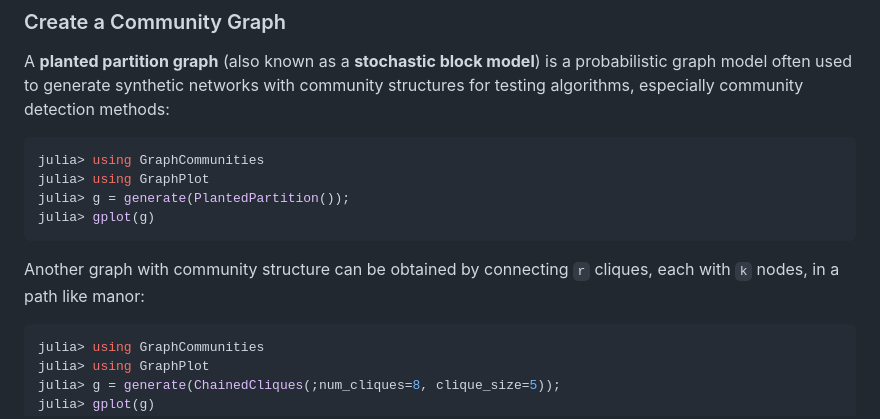
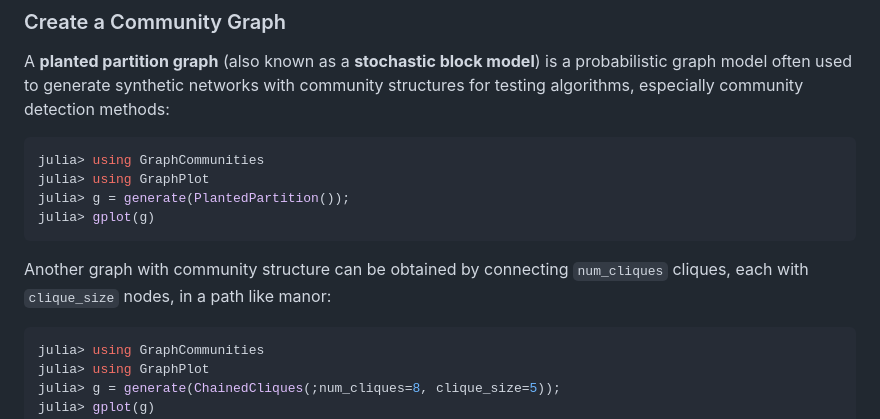
Before and after one commit to RandyRDavila/GraphCommunities.jl, a Markdown page: README.md, the part around the change. GitHub-like rendering.

Commit message:
fixed readme again

````diff
--- a/README.md
+++ b/README.md
@@ -38,7 +38,7 @@ julia> g = generate(PlantedPartition());
 julia> gplot(g)
 ```
 
-Another graph with community structure can be obtained by connecting `r` cliques, each with `k` nodes, in a path like manor:
+Another graph with community structure can be obtained by connecting `num_cliques` cliques, each with `clique_size` nodes, in a path like manor:
 ```julia
 julia> using GraphCommunities
 julia> using GraphPlot
````
